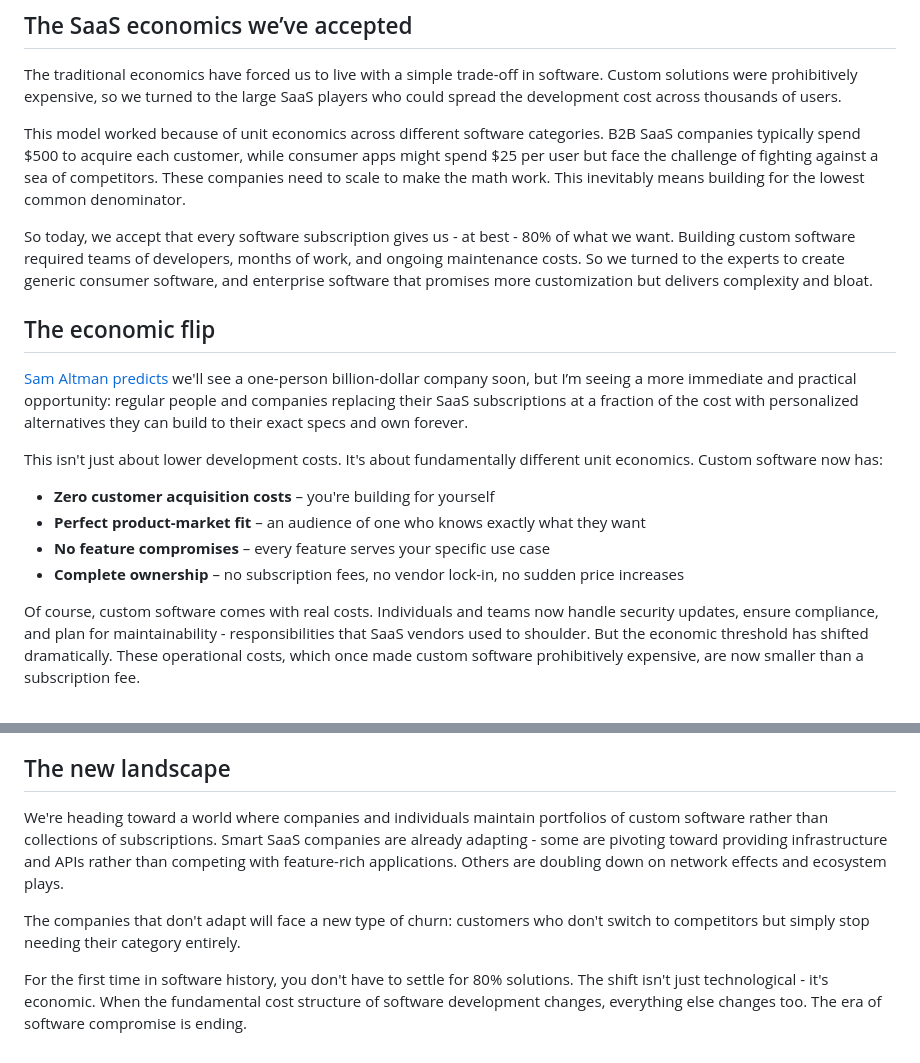
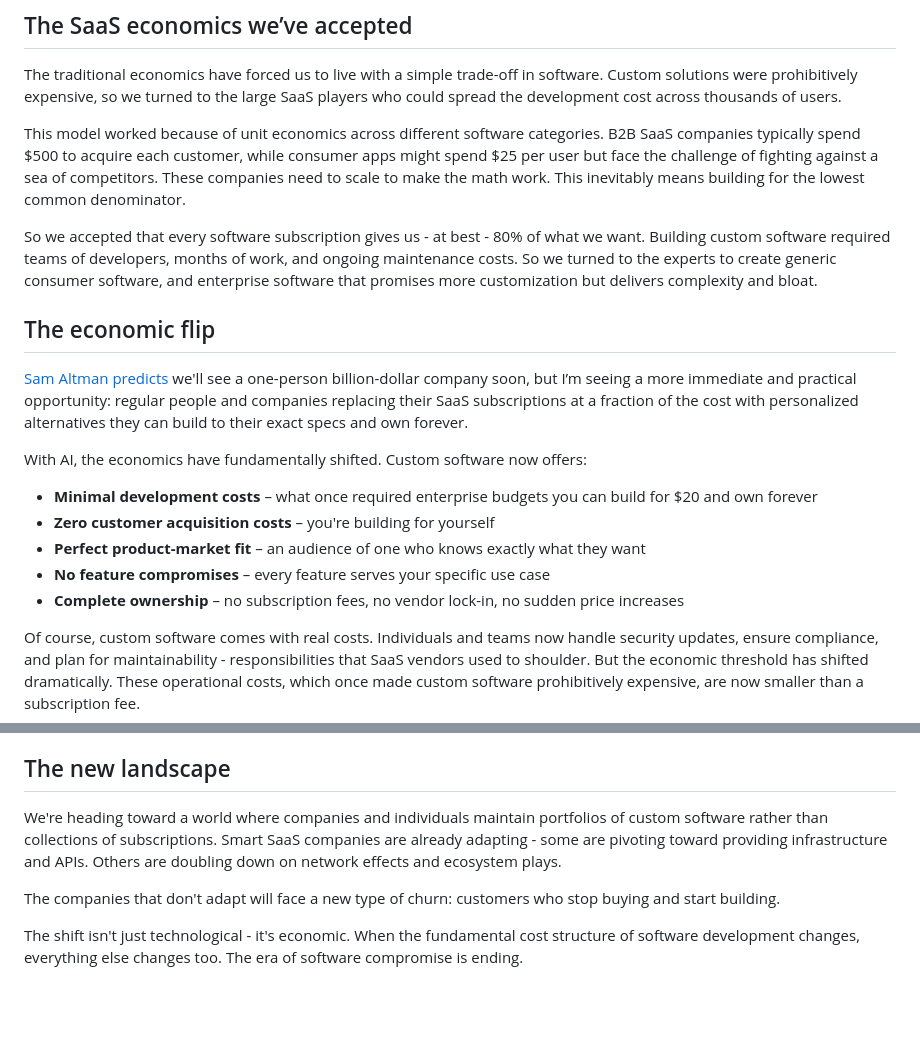
Before and after one commit to bschm0622/beckyschmidt.me, a Markdown page: src/blog/rise-of-personalized-software.md, 2 parts joined by grey strips. Rendered like a GitHub page; blank space fills up the shorter version.

Commit message:
Update rise-of-personalized-software.md via CMS

```diff
--- a/src/blog/rise-of-personalized-software.md
+++ b/src/blog/rise-of-personalized-software.md
@@ -22,18 +22,19 @@ The traditional economics have forced us to live with a simple trade-off in soft
 
 This model worked because of unit economics across different software categories. B2B SaaS companies typically spend $500 to acquire each customer, while consumer apps might spend $25 per user but face the challenge of fighting against a sea of competitors. These companies need to scale to make the math work. This inevitably means building for the lowest common denominator.
 
-So today, we accept that every software subscription gives us \- at best \- 80% of what we want. Building custom software required teams of developers, months of work, and ongoing maintenance costs. So we turned to the experts to create generic consumer software, and enterprise software that promises more customization but delivers complexity and bloat.
+So we accepted that every software subscription gives us \- at best \- 80% of what we want. Building custom software required teams of developers, months of work, and ongoing maintenance costs. So we turned to the experts to create generic consumer software, and enterprise software that promises more customization but delivers complexity and bloat.
 
 ## The economic flip
 
 [Sam Altman predicts](https://www.youtube.com/watch?v=Q5vsEUgxt3E) we'll see a one-person billion-dollar company soon, but I’m seeing a more immediate and practical opportunity: regular people and companies replacing their SaaS subscriptions at a fraction of the cost with personalized alternatives they can build to their exact specs and own forever.
 
-This isn't just about lower development costs. It's about fundamentally different unit economics. Custom software now has:
+With AI, the economics have fundamentally shifted. Custom software now offers:
 
-* **Zero customer acquisition costs** – you're building for yourself
-* **Perfect product-market fit** – an audience of one who knows exactly what they want
-* **No feature compromises** – every feature serves your specific use case
-* **Complete ownership** – no subscription fees, no vendor lock-in, no sudden price increases
+- **Minimal development costs** – what once required enterprise budgets you can build for $20 and own forever
+- **Zero customer acquisition costs** – you're building for yourself
+- **Perfect product-market fit** – an audience of one who knows exactly what they want
+- **No feature compromises** – every feature serves your specific use case
+- **Complete ownership** – no subscription fees, no vendor lock-in, no sudden price increases
 
 Of course, custom software comes with real costs. Individuals and teams now handle security updates, ensure compliance, and plan for maintainability \- responsibilities that SaaS vendors used to shoulder. But the economic threshold has shifted dramatically. These operational costs, which once made custom software prohibitively expensive, are now smaller than a subscription fee.
 
@@ -51,8 +52,8 @@ Not all software categories face the same immediate threat. I'm seeing three big
 
 ## The new landscape
 
-We're heading toward a world where companies and individuals maintain portfolios of custom software rather than collections of subscriptions. Smart SaaS companies are already adapting \- some are pivoting toward providing infrastructure and APIs rather than competing with feature-rich applications. Others are doubling down on network effects and ecosystem plays.
+We're heading toward a world where companies and individuals maintain portfolios of custom software rather than collections of subscriptions. Smart SaaS companies are already adapting \- some are pivoting toward providing infrastructure and APIs. Others are doubling down on network effects and ecosystem plays.
 
-The companies that don't adapt will face a new type of churn: customers who don't switch to competitors but simply stop needing their category entirely.
+The companies that don't adapt will face a new type of churn: customers who stop buying and start building.
 
-For the first time in software history, you don't have to settle for 80% solutions. The shift isn't just technological \- it's economic. When the fundamental cost structure of software development changes, everything else changes too. The era of software compromise is ending.
+The shift isn't just technological \- it's economic. When the fundamental cost structure of software development changes, everything else changes too. The era of software compromise is ending.
```
